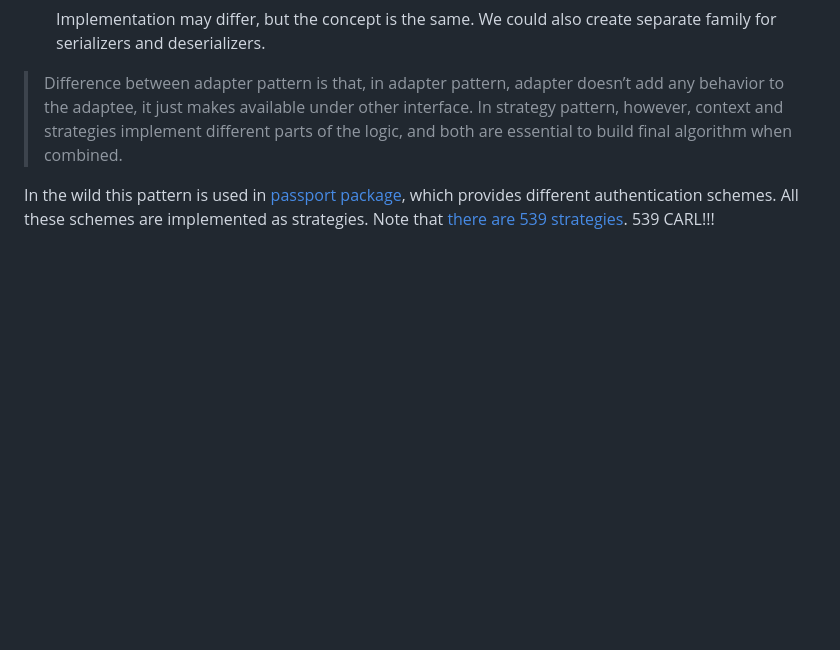
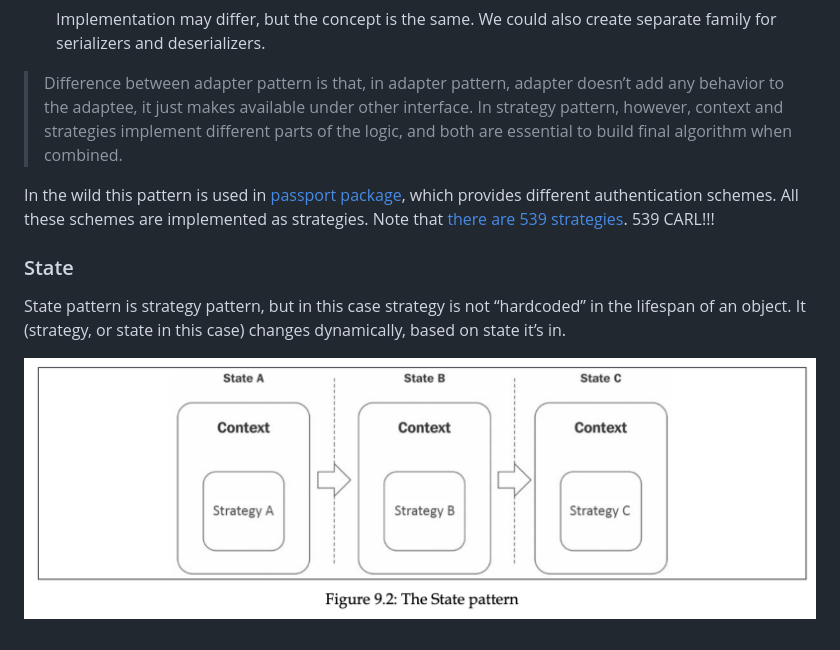
Before and after one commit to MarufZak/study-logs, a Markdown page: nodejs-design-patterns/README.md, the part around the change. GitHub-like rendering; pictures changed too: nodejs-design-patterns/assets/state-pattern.png (added); blank space fills up the shorter version.

Commit message:
nodejs-design-patterns: state intro

```diff
--- a/nodejs-design-patterns/README.md
+++ b/nodejs-design-patterns/README.md
@@ -3624,3 +3624,9 @@ Real example is Order object, which has pay method. We can have many payment met
 > Difference between adapter pattern is that, in adapter pattern, adapter doesn’t add any behavior to the adaptee, it just makes available under other interface. In strategy pattern, however, context and strategies implement different parts of the logic, and both are essential to build final algorithm when combined.
 
 In the wild this pattern is used in [passport package](http://nodejsdp.link/passportjs), which provides different authentication schemes. All these schemes are implemented as strategies. Note that [there are 539 strategies](https://www.passportjs.org/packages/). 539 CARL!!!
+
+### State
+
+State pattern is strategy pattern, but in this case strategy is not “hardcoded” in the lifespan of an object. It (strategy, or state in this case) changes dynamically, based on state it’s in.
+
+![State pattern](./assets/state-pattern.png)
```
